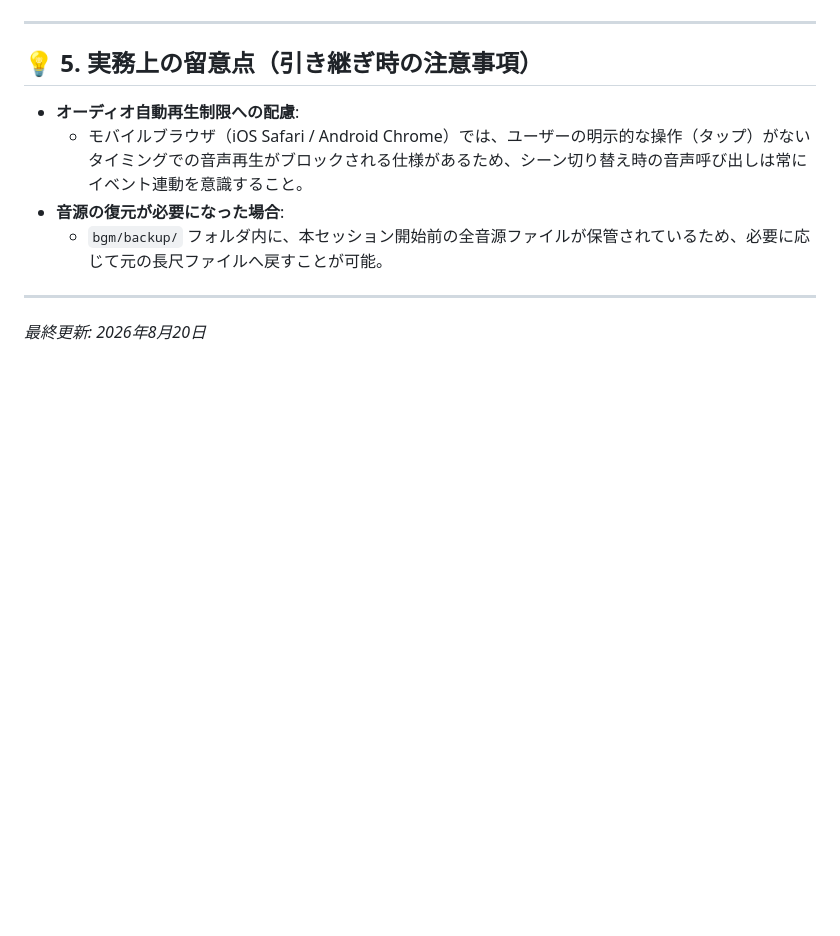
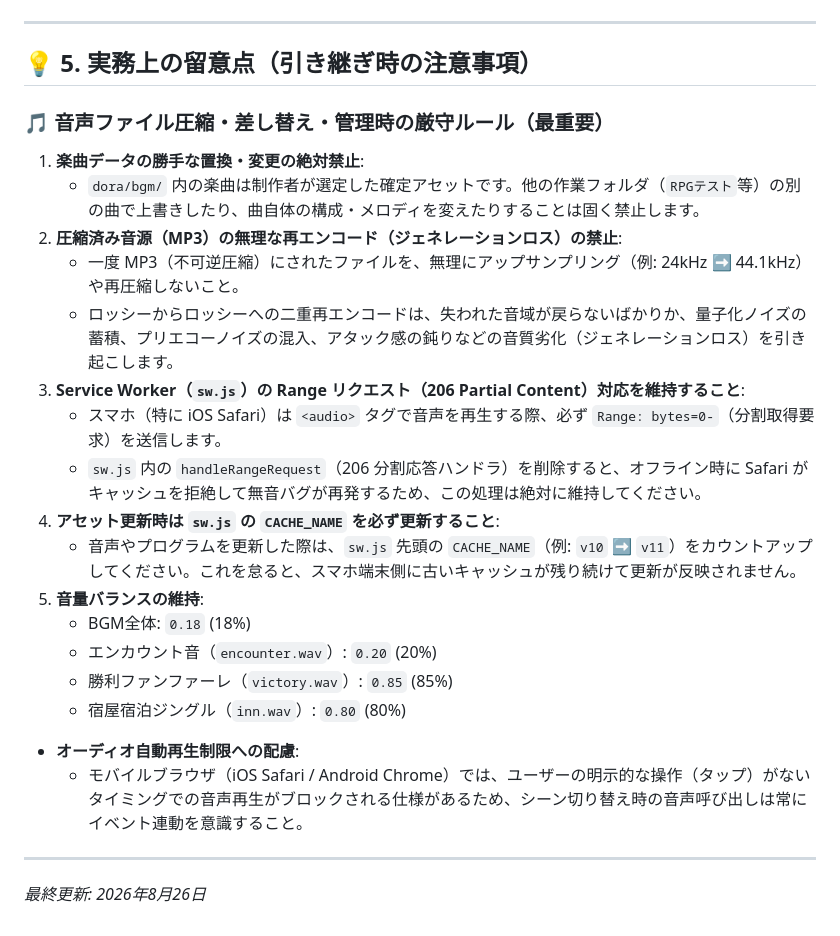
Before and after one commit to kenkenpa7/dora, a Markdown page: プロジェクト開発全記録_引継ぎ書.md, the part around the change. Rendered like a GitHub page; blank space fills up the shorter version.

```diff
--- a/プロジェクト開発全記録_引継ぎ書.md
+++ b/プロジェクト開発全記録_引継ぎ書.md
@@ -83,10 +83,25 @@ Chromium自動テスト（Playwright）を実行した結果、**現時点で正
 
 ## 💡 5. 実務上の留意点（引き継ぎ時の注意事項）
 
+### 🎵 音声ファイル圧縮・差し替え・管理時の厳守ルール（最重要）
+1. **楽曲データの勝手な置換・変更の絶対禁止**:
+   * `dora/bgm/` 内の楽曲は制作者が選定した確定アセットです。他の作業フォルダ（`RPGテスト`等）の別の曲で上書きしたり、曲自体の構成・メロディを変えたりすることは固く禁止します。
+2. **圧縮済み音源（MP3）の無理な再エンコード（ジェネレーションロス）の禁止**:
+   * 一度 MP3（不可逆圧縮）にされたファイルを、無理にアップサンプリング（例: 24kHz ➡ 44.1kHz）や再圧縮しないこと。
+   * ロッシーからロッシーへの二重再エンコードは、失われた音域が戻らないばかりか、量子化ノイズの蓄積、プリエコーノイズの混入、アタック感の鈍りなどの音質劣化（ジェネレーションロス）を引き起こします。
+3. **Service Worker（`sw.js`）の Range リクエスト（206 Partial Content）対応を維持すること**:
+   * スマホ（特に iOS Safari）は `<audio>` タグで音声を再生する際、必ず `Range: bytes=0-`（分割取得要求）を送信します。
+   * `sw.js` 内の `handleRangeRequest`（206 分割応答ハンドラ）を削除すると、オフライン時に Safari がキャッシュを拒絶して無音バグが再発するため、この処理は絶対に維持してください。
+4. **アセット更新時は `sw.js` の `CACHE_NAME` を必ず更新すること**:
+   * 音声やプログラムを更新した際は、`sw.js` 先頭の `CACHE_NAME`（例: `v10` ➡ `v11`）をカウントアップしてください。これを怠ると、スマホ端末側に古いキャッシュが残り続けて更新が反映されません。
+5. **音量バランスの維持**:
+   * BGM全体: `0.18` (18%)
+   * エンカウント音（`encounter.wav`）: `0.20` (20%)
+   * 勝利ファンファーレ（`victory.wav`）: `0.85` (85%)
+   * 宿屋宿泊ジングル（`inn.wav`）: `0.80` (80%)
+
 * **オーディオ自動再生制限への配慮**:
   * モバイルブラウザ（iOS Safari / Android Chrome）では、ユーザーの明示的な操作（タップ）がないタイミングでの音声再生がブロックされる仕様があるため、シーン切り替え時の音声呼び出しは常にイベント連動を意識すること。
-* **音源の復元が必要になった場合**:
-  * `bgm/backup/` フォルダ内に、本セッション開始前の全音源ファイルが保管されているため、必要に応じて元の長尺ファイルへ戻すことが可能。
 
 ---
-*最終更新: 2026年8月20日*
+*最終更新: 2026年8月26日*
```
Also changed, not shown: README.md (+11 -6 lines).
